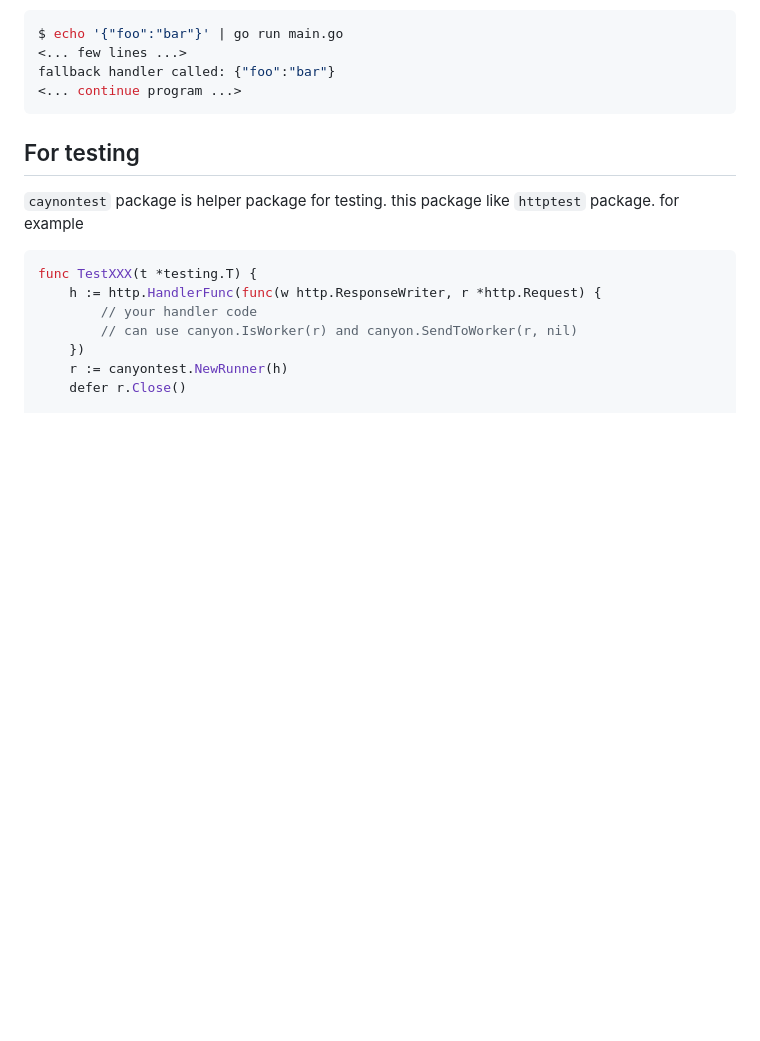
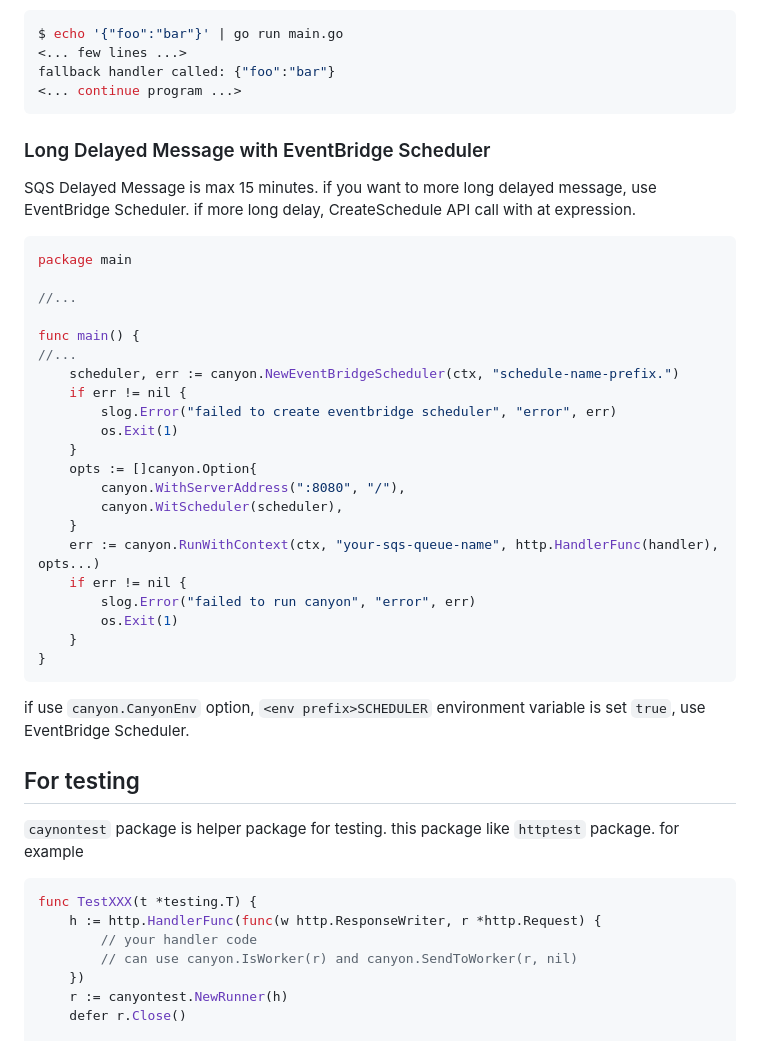
Before and after one commit to mashiike/canyon, a Markdown page: README.md, the part around the change. Drawn GitHub-style; blank space fills up the shorter version.

````diff
--- a/README.md
+++ b/README.md
@@ -253,6 +253,35 @@ fallback handler called: {"foo":"bar"}
 <... continue program ...>
 ```
 
+### Long Delayed Message with EventBridge Scheduler
+
+SQS Delayed Message is max 15 minutes. if you want to more long delayed message, use EventBridge Scheduler.
+if more long delay, CreateSchedule API call with at expression.
+
+```go
+package main
+
+//...
+
+func main() {
+//...
+    scheduler, err := canyon.NewEventBridgeScheduler(ctx, "schedule-name-prefix.")
+    if err != nil {
+        slog.Error("failed to create eventbridge scheduler", "error", err)
+        os.Exit(1)
+    }
+    opts := []canyon.Option{
+        canyon.WithServerAddress(":8080", "/"),
+        canyon.WitScheduler(scheduler),
+    }
+    err := canyon.RunWithContext(ctx, "your-sqs-queue-name", http.HandlerFunc(handler), opts...)
+    if err != nil {
+        slog.Error("failed to run canyon", "error", err)
+        os.Exit(1)
+    }
+}
+```
+if use `canyon.CanyonEnv` option, `<env prefix>SCHEDULER` environment variable is set `true`, use EventBridge Scheduler.
 
 ## For testing
 
````
